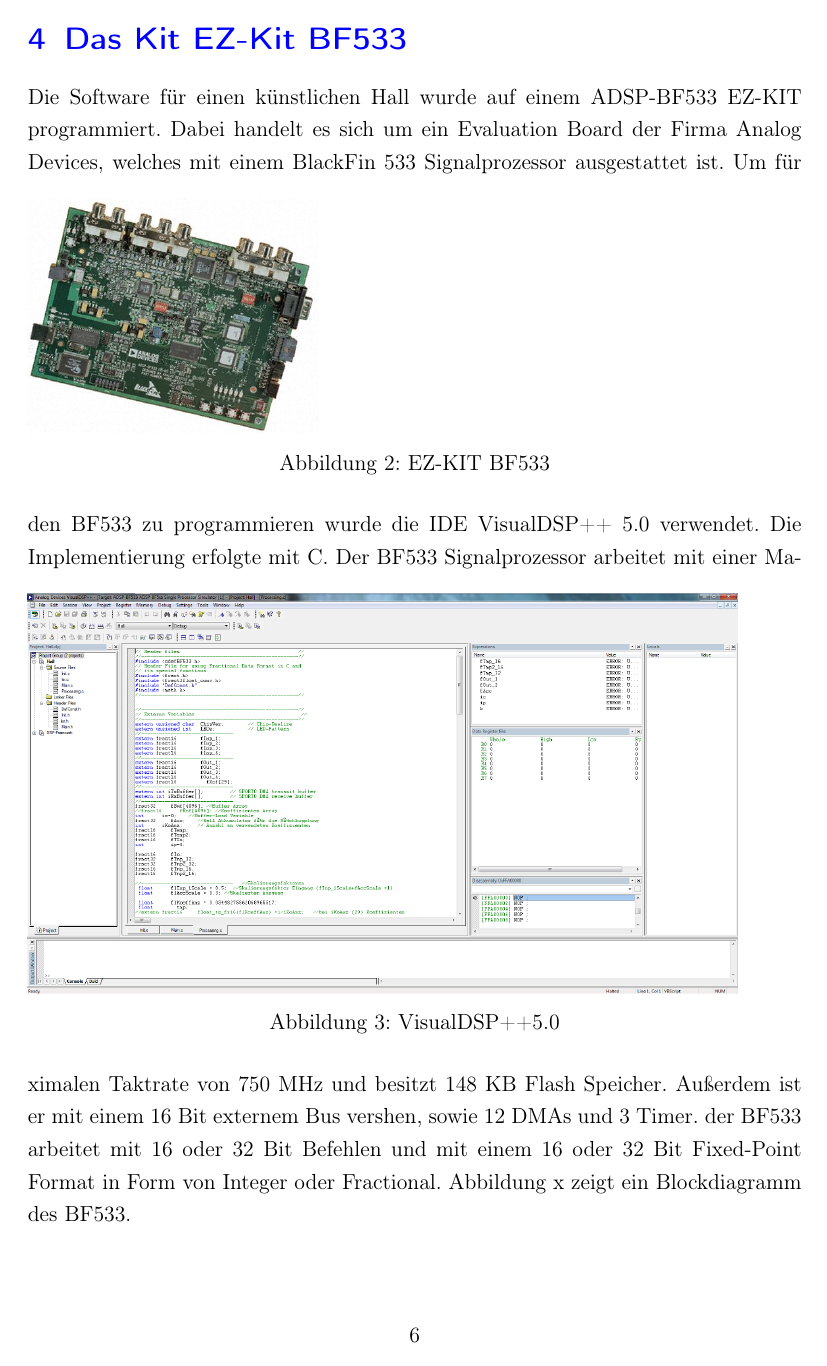
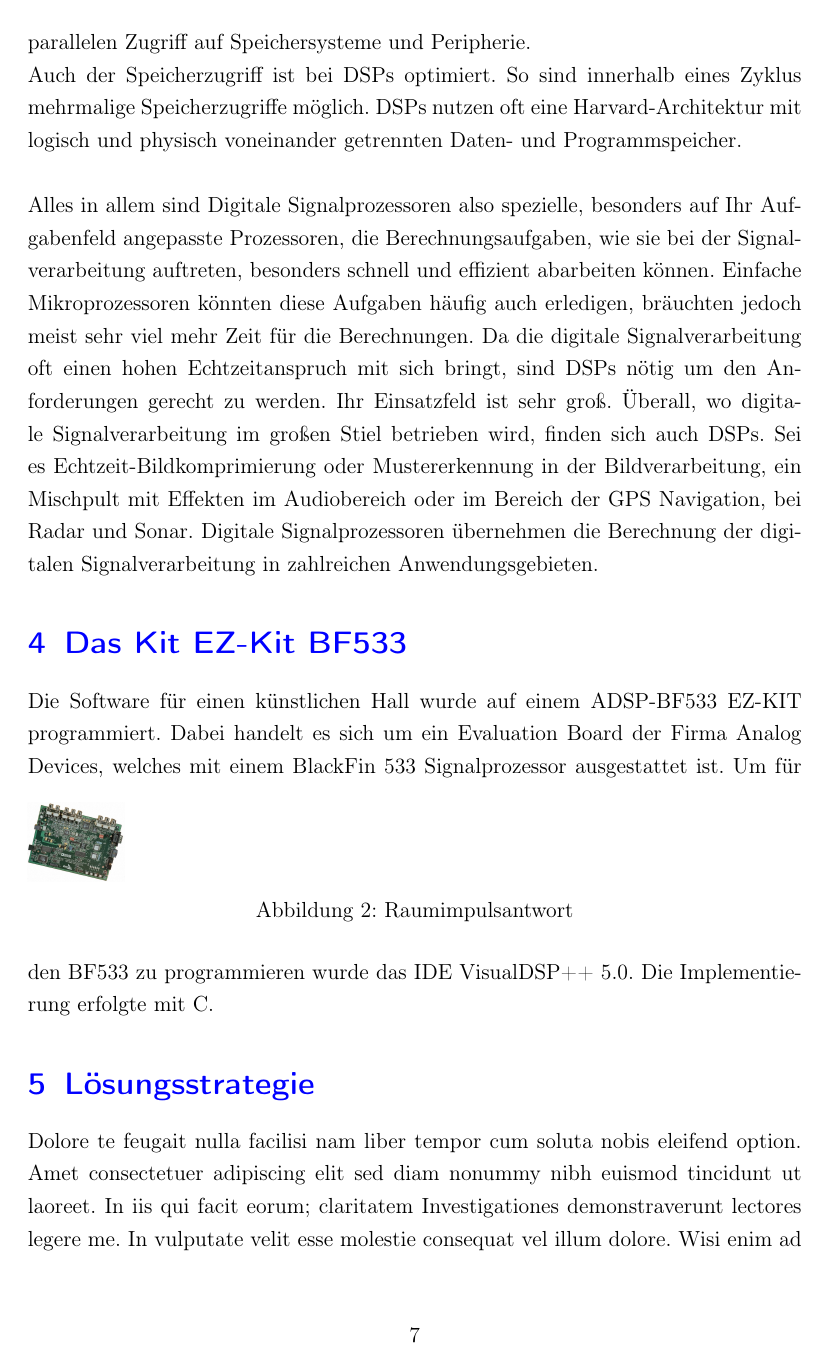
Before and after one commit to oeke/HallEffect, a LaTeX document (Hausarbeit/hausarbeit.tex): page 6 of 18 before the commit and page 7 of 19 after it. Compiled offline with pdfLaTeX.

Commit message:
simeons hausarbeit.tex commitet

```diff
--- a/Hausarbeit/hausarbeit.tex
+++ b/Hausarbeit/hausarbeit.tex
@@ -191,18 +206,21 @@
+Im Gegensatz zu herkömmlichen Microprozessoren haben Digitale Signalprozessoren häufig wichtige Hardware und wichtige Interfaces mehrmals. Diese haben oft parallelen Zugriff auf Speichersysteme und Peripherie.
+
+Auch der Speicherzugriff ist bei DSPs optimiert. So sind innerhalb eines Zyklus mehrmalige Speicherzugriffe möglich.
+DSPs nutzen oft eine Harvard-Architektur mit logisch und physisch voneinander getrennten Daten- und Programmspeicher.
+\\
+
+Alles in allem sind Digitale Signalprozessoren also spezielle, besonders auf Ihr Aufgabenfeld angepasste Prozessoren, die Berechnungsaufgaben, wie sie bei der Signalverarbeitung auftreten, besonders schnell und effizient abarbeiten können. Einfache Mikroprozessoren könnten diese Aufgaben häufig auch erledigen, bräuchten jedoch meist sehr viel mehr Zeit für die Berechnungen.
+Da die digitale Signalverarbeitung oft einen hohen Echtzeitanspruch mit sich bringt, sind DSPs nötig um den Anforderungen gerecht zu werden.
+Ihr Einsatzfeld ist sehr groß. Überall, wo digitale Signalverarbeitung im großen Stiel betrieben wird, finden sich auch DSPs. Sei es Echtzeit-Bildkomprimierung oder Mustererkennung in der Bildverarbeitung, ein Mischpult mit Effekten im Audiobereich oder im Bereich der GPS Navigation, bei Radar und Sonar. Digitale Signalprozessoren übernehmen die Berechnung der digitalen Signalverarbeitung in zahlreichen Anwendungsgebieten.
 
 \section{Das Kit EZ-Kit BF533}
 Die Software für einen künstlichen Hall wurde auf einem ADSP-BF533 EZ-KIT programmiert.
 Dabei handelt es sich um ein Evaluation Board der Firma Analog Devices, welches mit einem BlackFin 533 Signalprozessor ausgestattet ist.
 \begin{figure}[h]
-	\includegraphics[scale=1.5]{Bilder/bf533.jpg}
-	\caption{EZ-KIT BF533}
+	\includegraphics[scale=0.5]{Bilder/bf533.jpg}
+	\caption{Raumimpulsantwort}
 	\label{labelname}
 \end{figure}
-Um für den BF533 zu programmieren wurde die IDE VisualDSP++ 5.0 verwendet.
+Um für den BF533 zu programmieren wurde das IDE VisualDSP++ 5.0.
 Die Implementierung erfolgte mit C.
-\begin{figure}[h]
-	\includegraphics[scale=0.4]{Bilder/visualdsp50.png}
-	\caption{VisualDSP++5.0}
-	\label{labelname}
-\end{figure}
-Der BF533 Signalprozessor arbeitet mit einer Maximalen Taktrate von 750 MHz und besitzt 148 KB Flash Speicher. Außerdem ist er mit einem 16 Bit externem Bus vershen, sowie 12 DMAs und 3 Timer. der BF533 arbeitet mit 16 oder 32 Bit Befehlen und mit einem 16 oder 32 Bit Fixed-Point Format in Form von Integer oder Fractional. Abbildung x zeigt ein Blockdiagramm des BF533.
 
@@ -214,5 +227,9 @@
 
 \section{Lösungsstrategie}
+Dolore te feugait nulla facilisi nam liber tempor cum soluta nobis eleifend option. Amet consectetuer adipiscing elit sed diam nonummy nibh euismod tincidunt ut laoreet. In iis qui facit eorum; claritatem Investigationes demonstraverunt lectores legere me. In vulputate velit esse molestie consequat vel illum dolore. Wisi enim ad minim, veniam quis nostrud exerci. Facer possim assum typi non habent claritatem insitam est usus legentis lius quod.
+
+Dolore te feugait nulla facilisi nam liber tempor cum soluta nobis eleifend option. Amet consectetuer adipiscing elit sed diam nonummy nibh euismod tincidunt ut laoreet. In iis qui facit eorum; claritatem Investigationes demonstraverunt lectores legere me. In vulputate velit esse molestie consequat vel illum dolore. Wisi enim ad minim, veniam quis nostrud exerci. Facer possim assum typi non habent claritatem insitam est usus legentis lius quod.
+
 \subsection{Hall}
 Hall bzw. Nachhall ist ein Effekt der durch kontinuierliche Reflexionen einer Schallwelle verursacht wird.
 Wird eine Schallwelle an unterschiedlichen Stellen Reflektiert, und die reflektierten Wellen haben unterschiedliche Ankunftszeiten aufgrund der verschiedenen Abstände zu den reflektierenden Objekten, treffen mehrere reflektierte Schallwellen der selben Ursprungs-Schallwelle mit verschiedenen Verzögerungszeiten aufeinander. Da der Schalldruck einer Schallwelle mit zunehmender Ausbreitungszeit aufgrund Luftreibung und mit zunehmender Anzahl an Reflektionen aufgrund von Wärmeverlusten abnimmt, sind reflektierte Schallwellen umso schwächer, je weiter der Zeitpunkt ihrer Enstehung zurückliegt.
```
Also changed, not shown: Hausarbeit/hausarbeit.tex (38 more changed lines).
